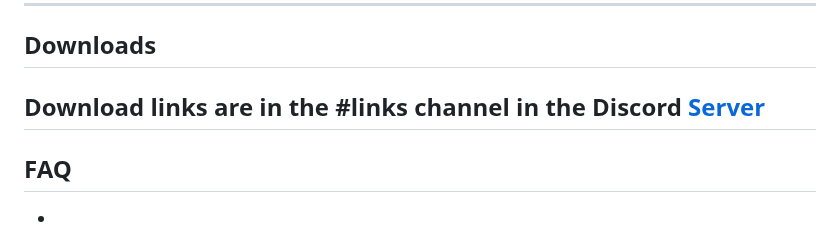
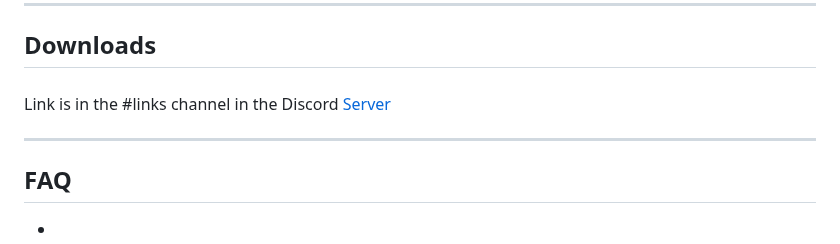
Before and after one commit to WhySooooFurious/Ultimate-Sideloading-Guide, a Markdown page: README.md, the part around the change. GitHub-like rendering.

```diff
--- a/README.md
+++ b/README.md
@@ -67,7 +67,8 @@ You need to follow this [guide](#revoked) or alternatively you can try other dow
 ---
 ## Downloads
 ###
-Download links are in the #links channel in the Discord [Server](https://discord.gg/3nkzu5dk2X)
+Link is in the #links channel in the Discord [Server](https://discord.gg/3nkzu5dk2X)
+
 ---
 ## FAQ
 -
```
